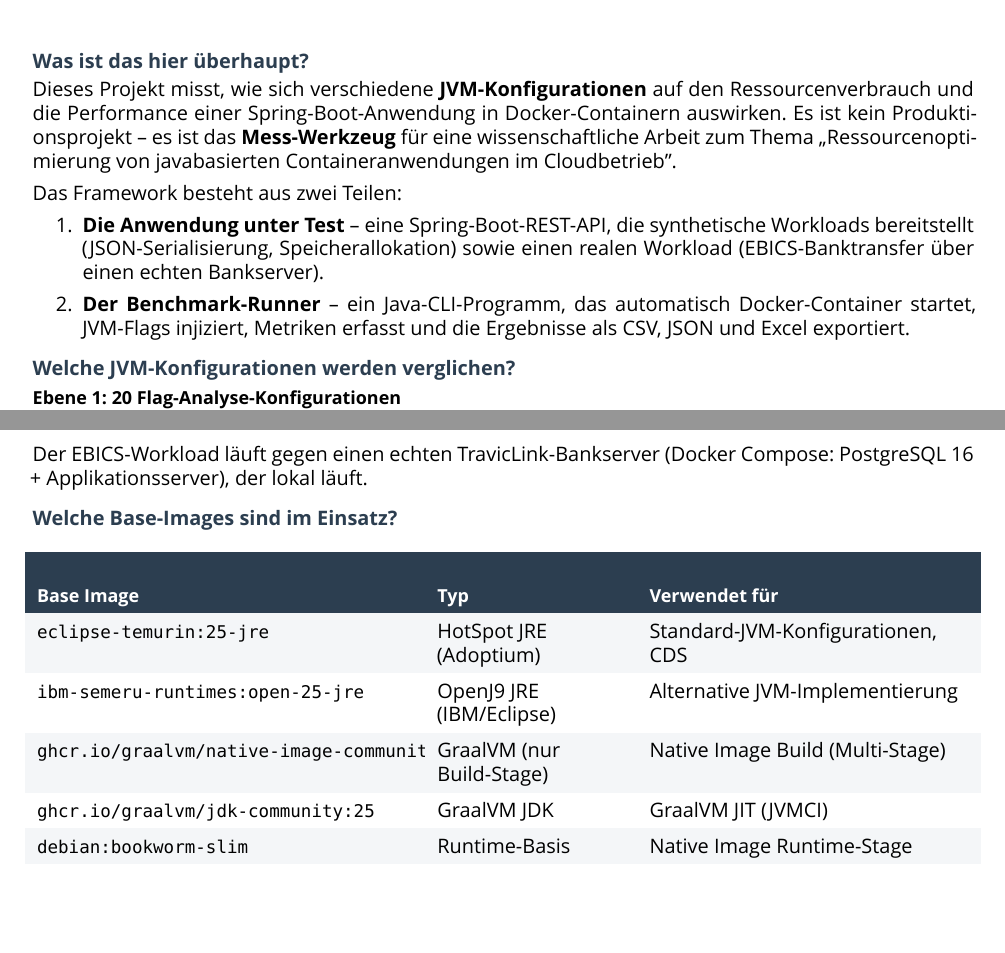
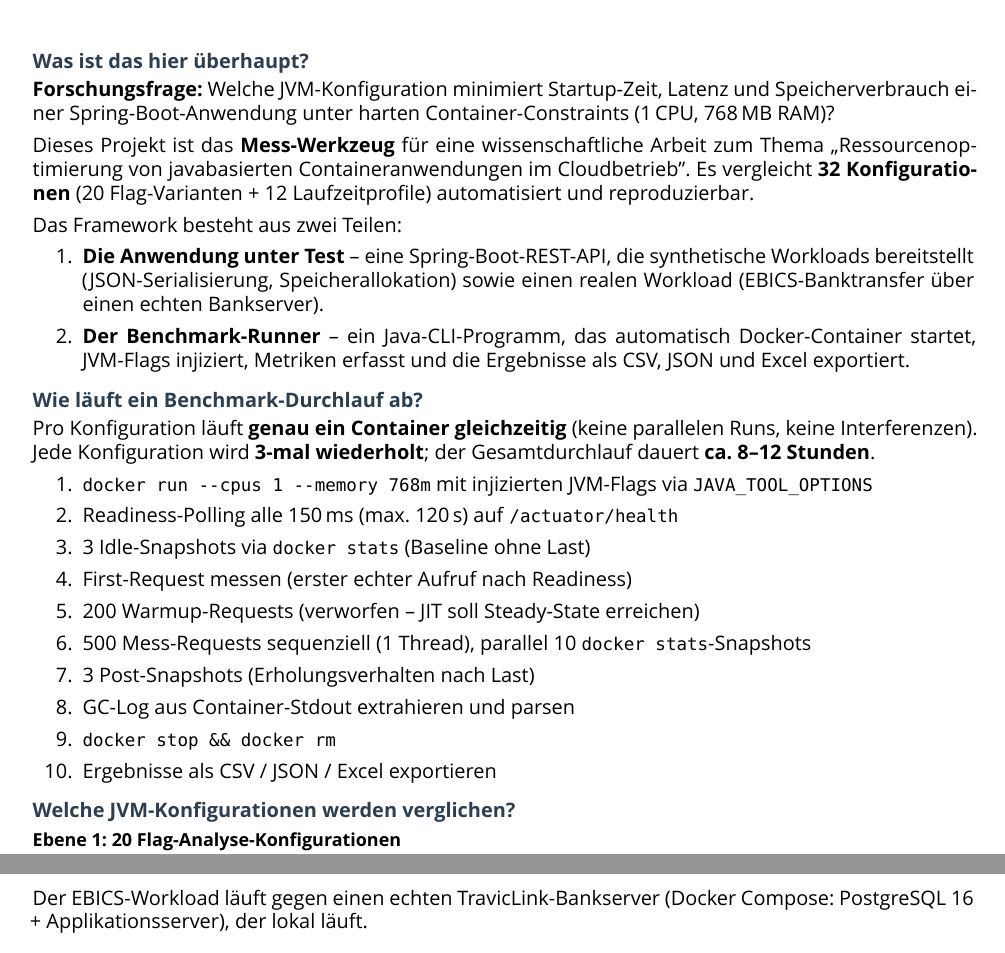
Before and after one commit to MattisM02/TFL4, a LaTeX document (interview-doc/main.tex, which reads interview-doc/devops-interview.tex): two parts of pages 1 and 3 of 3, joined at a grey line, cut so that both start at the same text, the shorter picture padded with empty space. Compiled offline with XeLaTeX; a missing font is replaced by an installed copy or a similar font.

Commit message:
docs: add research question, benchmark procedure, repetitions/duration; remove redundant base-images section

```diff
--- a/interview-doc/devops-interview.tex
+++ b/interview-doc/devops-interview.tex
@@ -1,12 +1,15 @@
 \subsection{Was ist das hier überhaupt?}
 \label{sec:was-ist-das}
 
-Dieses Projekt misst, wie sich verschiedene \textbf{JVM-Konfigurationen}
-auf den Ressourcenverbrauch und die Performance einer
-Spring-Boot-Anwendung in Docker-Containern auswirken. Es ist kein
-Produktionsprojekt -- es ist das \textbf{Mess-Werkzeug} für eine
-wissenschaftliche Arbeit zum Thema „Ressourcenoptimierung von
-javabasierten Containeranwendungen im Cloudbetrieb".
+\textbf{Forschungsfrage:} Welche JVM-Konfiguration minimiert Startup-Zeit,
+Latenz und Speicherverbrauch einer Spring-Boot-Anwendung unter harten
+Container-Constraints (1\,CPU, 768\,MB RAM)?
+
+Dieses Projekt ist das \textbf{Mess-Werkzeug} für eine wissenschaftliche
+Arbeit zum Thema „Ressourcenoptimierung von javabasierten
+Containeranwendungen im Cloudbetrieb". Es vergleicht \textbf{32
+	Konfigurationen} (20 Flag-Varianten + 12 Laufzeitprofile) automatisiert
+und reproduzierbar.
 
 Das Framework besteht aus zwei Teilen:
 
@@ -20,6 +23,27 @@ Das Framework besteht aus zwei Teilen:
 	      \textbf{Der Benchmark-Runner} -- ein Java-CLI-Programm, das
 	      automatisch Docker-Container startet, JVM-Flags injiziert, Metriken
 	      erfasst und die Ergebnisse als CSV, JSON und Excel exportiert.
+\end{enumerate}
+
+\subsection{Wie läuft ein Benchmark-Durchlauf ab?}
+\label{sec:ablauf}
+
+Pro Konfiguration läuft \textbf{genau ein Container gleichzeitig} (keine
+parallelen Runs, keine Interferenzen). Jede Konfiguration wird
+\textbf{3-mal wiederholt}; der Gesamtdurchlauf dauert \textbf{ca.\ 8–12
+	Stunden}.
+
+\begin{enumerate}
+	\item \texttt{docker run -{}-cpus 1 -{}-memory 768m} mit injizierten JVM-Flags via \texttt{JAVA\_TOOL\_OPTIONS}
+	\item Readiness-Polling alle 150\,ms (max.\ 120\,s) auf \texttt{/actuator/health}
+	\item 3 Idle-Snapshots via \texttt{docker stats} (Baseline ohne Last)
+	\item First-Request messen (erster echter Aufruf nach Readiness)
+	\item 200 Warmup-Requests (verworfen -- JIT soll Steady-State erreichen)
+	\item 500 Mess-Requests sequenziell (1 Thread), parallel 10 \texttt{docker stats}-Snapshots
+	\item 3 Post-Snapshots (Erholungsverhalten nach Last)
+	\item GC-Log aus Container-Stdout extrahieren und parsen
+	\item \texttt{docker stop \&\& docker rm}
+	\item Ergebnisse als CSV / JSON / Excel exportieren
 \end{enumerate}
 
 \subsection{Welche JVM-Konfigurationen werden verglichen?}
@@ -162,22 +186,3 @@ Metaspace, Thread-Stacks, Code-Cache).
 
 Der EBICS-Workload läuft gegen einen echten TravicLink-Bankserver
 (Docker Compose: PostgreSQL 16 + Applikationsserver), der lokal läuft.
-
-\subsection{Welche Base-Images sind im Einsatz?}
-\label{sec:base-images}
-
-\begin{longtable}[]{@{}
-	>{\raggedright\arraybackslash}p{0.40\linewidth}
-	>{\raggedright\arraybackslash}p{0.20\linewidth}
-	>{\raggedright\arraybackslash}p{0.34\linewidth}@{}}
-	\thead{Base Image}                                 & \thead{Typ}               & \thead{Verwendet für}             \\
-	\endhead
-	\rowcolor{rowalt}
-	\texttt{eclipse-temurin:25-jre}                    & HotSpot JRE (Adoptium)    & Standard-JVM-Konfigurationen, CDS \\
-	\texttt{ibm-semeru-runtimes:open-25-jre}           & OpenJ9 JRE (IBM/Eclipse)  & Alternative JVM-Implementierung   \\
-	\rowcolor{rowalt}
-	\texttt{ghcr.io/graalvm/native-image-community:25} & GraalVM (nur Build-Stage) & Native Image Build (Multi-Stage)  \\
-	\texttt{ghcr.io/graalvm/jdk-community:25}          & GraalVM JDK               & GraalVM JIT (JVMCI)               \\
-	\rowcolor{rowalt}
-	\texttt{debian:bookworm-slim}                      & Runtime-Basis             & Native Image Runtime-Stage        \\
-\end{longtable}
```
Also changed, not shown: interview-doc/devops-interview.tex (2 more changed lines).
